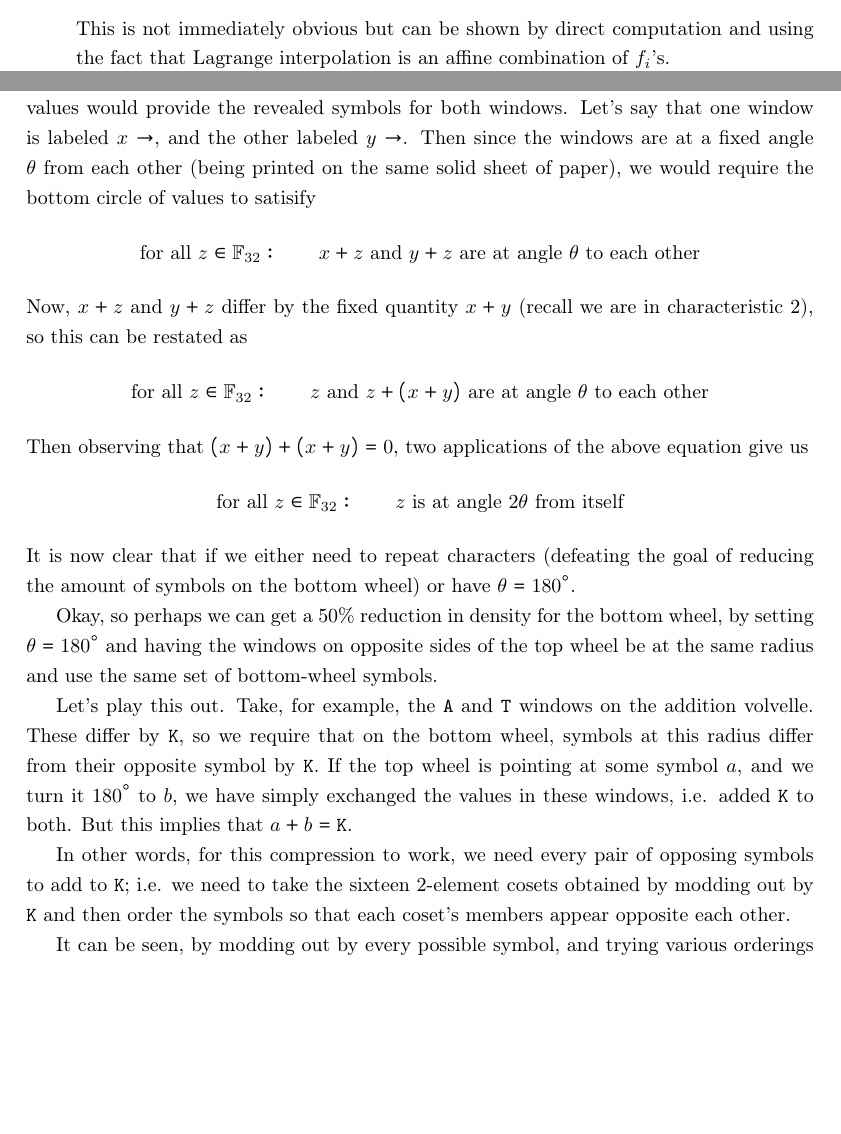
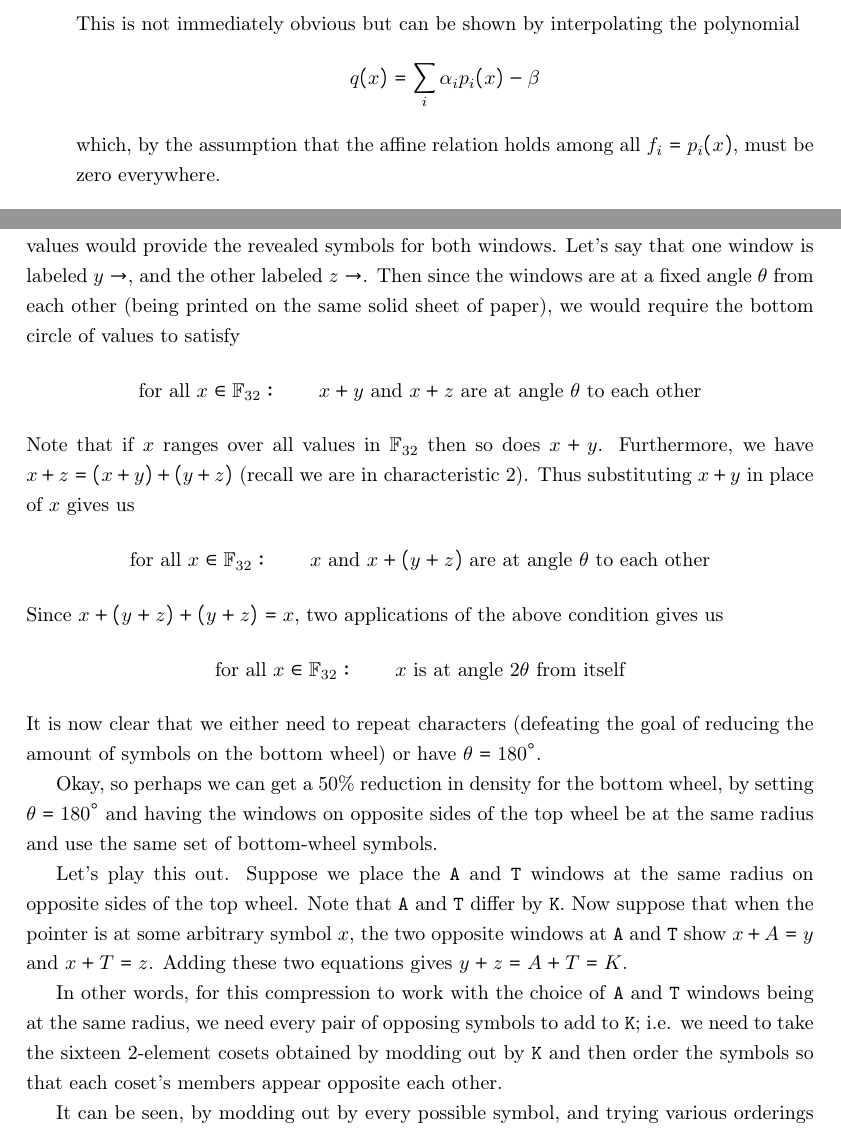
Before and after one commit to apoelstra/volvelle-math-companion, a LaTeX document (main.tex): two parts of pages 4 and 8 of 19 before the commit and two parts of pages 5 and 8 of 19 after it, joined at a grey line, cut so that both start at the same text, the shorter picture padded with empty space. Compiled offline with pdfLaTeX.

Commit message:
Minor cleanup

```diff
--- a/main.tex
+++ b/main.tex
@@ -270,8 +271,9 @@ affine relation holds among the $f_i$'s, e.g.
 for fixed $\beta,\alpha_i\in \mathbb{F}$. Then this fixed affine relation
 \emph{will continue to hold for all derived shares}!
 
-This is not immediately obvious but can be shown by direct computation and
-using the fact that Lagrange interpolation is an affine combination of $f_i$'s.
+This is not immediately obvious but can be shown by interpolating the polynomial
+		\[ q(x) = \sum_i \alpha_i p_i(x) - \beta \]
+which, by the assumption that the affine relation holds among all $f_i = p_i(x)$, must be zero everywhere.
 \end{itemize}
 
 This fact is so important that we term it the \textbf{Fundamental Theorem of
@@ -470,32 +473,32 @@ the maximum 1024.
 Why not? Well, observe that the way to reduce symbols is to have two windows at
 the same radius from the center of the volvelle. Then on the bottom sheet, a
 single circle of values would provide the revealed symbols for both windows.
-Let's say that one window is labeled $x\to$, and the other labeled $y\to$. Then
+Let's say that one window is labeled $y\to$, and the other labeled $z\to$. Then
 since the windows are at a fixed angle $\theta$ from each other (being printed
 on the same solid sheet of paper), we would require the bottom circle of values
-to satisify
-\[ \textnormal{for all } z\in\fttwo:\qquad x + z \textnormal{ and } y+z \textnormal{ are at angle $\theta$ to each other} \]
-Now, $x+z$ and $y+z$ differ by the fixed quantity $x+y$ (recall we are in
-characteristic 2), so this can be restated as
-\[ \textnormal{for all } z\in\fttwo:\qquad z \textnormal{ and } z+(x+y) \textnormal{ are at angle $\theta$ to each other} \]
-Then observing that $(x+y) + (x+y) = 0$, two applications of the above equation
-give us
-\[ \textnormal{for all } z\in\fttwo:\qquad z \textnormal{ is at angle $2\theta$ from itself} \]
-It is now clear that if we either need to repeat characters (defeating the goal
+to satisfy
+\[ \textnormal{for all } x\in\fttwo:\qquad x + y \textnormal{ and } x + z \textnormal{ are at angle $\theta$ to each other} \]
+Note that if $x$ ranges over all values in $\fttwo$ then so does $x + y$. Furthermore,
+we have $x + z = (x + y) + (y + z)$ (recall we are in characteristic 2).
+Thus substituting $x + y$ in place of $x$ gives us
+\[ \textnormal{for all } x\in\fttwo:\qquad x \textnormal{ and } x + (y + z) \textnormal{ are at angle $\theta$ to each other} \]
+Since $x + (y + z) + (y + z) = x$, two applications of the above condition gives us
+\[ \textnormal{for all } x\in\fttwo:\qquad x \textnormal{ is at angle $2\theta$ from itself} \]
+It is now clear that we either need to repeat characters (defeating the goal
 of reducing the amount of symbols on the bottom wheel) or have $\theta=180^\circ$.
 
 Okay, so perhaps we can get a 50\% reduction in density for the bottom wheel, by
 setting $\theta=180^\circ$ and having the windows on opposite sides of the top
 wheel be at the same radius and use the same set of bottom-wheel symbols.
 
-Let's play this out. Take, for example, the \vc{A} and \vc{T} windows on the
-addition volvelle. These differ by \vc{K}, so we require that on the bottom
-wheel, symbols at this radius differ from their opposite symbol by \vc{K}.
-If the top wheel is pointing at some symbol $a$, and we turn it $180^\circ$
-to $b$, we have simply exchanged the values in these windows, i.e. added
-\vc{K} to both. But this implies that $a+b=\vc{K}$.
+Let's play this out. Suppose we place the \vc{A} and \vc{T} windows at the
+same radius on opposite sides of the top wheel. Note that \vc{A} and \vc{T}
+differ by \vc{K}. Now suppose that when the pointer is at some arbitrary symbol $x$,
+the two opposite windows at \vc{A} and \vc{T} show $x + A = y$ and $x + T = z$.
+Adding these two equations gives $y + z = A + T = K$.
 
-In other words, for this compression to work, we need every pair of opposing
+In other words, for this compression to work with the choice of \vc{A} and \vc{T}
+windows being at the same radius, we need every pair of opposing
 symbols to add to \vc{K}; i.e. we need to take the sixteen 2-element cosets
 obtained by modding out by \vc{K} and then order the symbols so that each
 coset's members appear opposite each other.
```
Also changed, not shown: main.tex (44 more changed lines).
